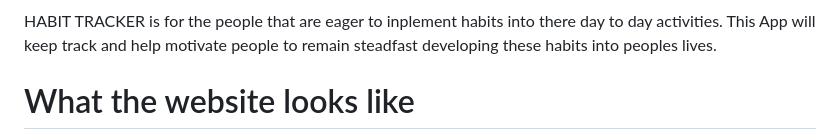
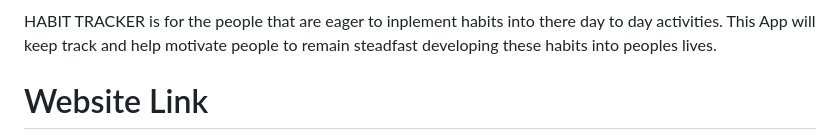
Before and after one commit to WhatTheyOnn/Django_Habit, a Markdown page: README.md, the part around one of its changes. Drawn GitHub-style.

Commit message:
Added link to website in read me

```diff
--- a/README.md
+++ b/README.md
@@ -2,5 +2,5 @@
 
 HABIT TRACKER is for the people that are eager to inplement habits into there day to day activities. This App will keep track and help motivate people to remain steadfast developing these habits into peoples lives.
 
-# What the website looks like
+# Website Link
 
```
Also changed, not shown: other parts of README.md (+2 -0 lines).
